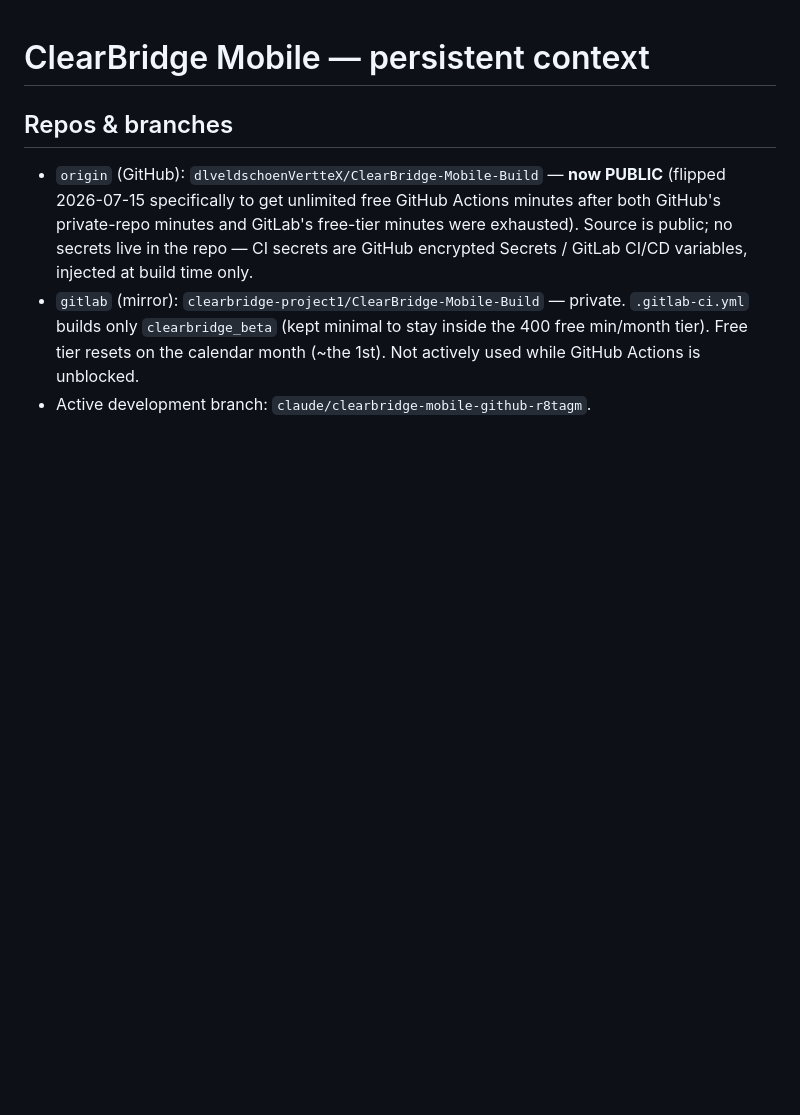
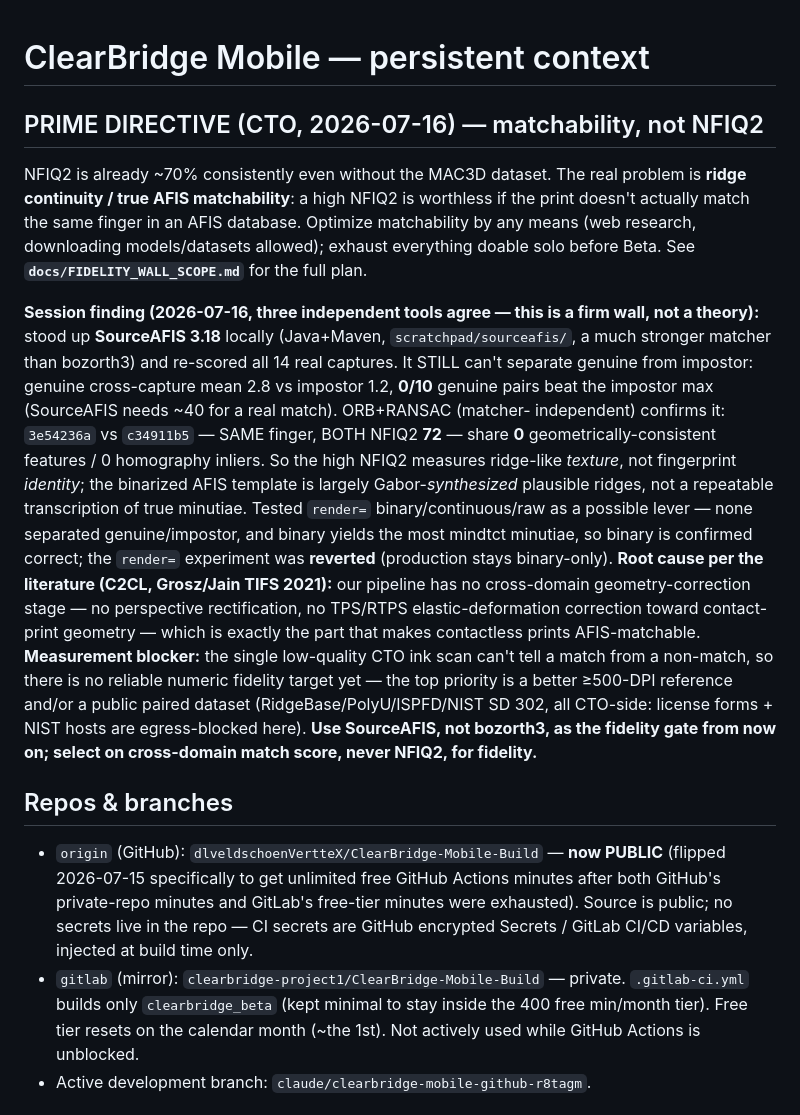
Before and after one commit to dlveldschoenVertteX/ClearBridge-Mobile-Build, a Markdown page: CLAUDE.md, the part around the change. Rendered like a GitHub page; blank space fills up the shorter version.

```diff
--- a/CLAUDE.md
+++ b/CLAUDE.md
@@ -1,4 +1,37 @@
 # ClearBridge Mobile — persistent context
+
+## PRIME DIRECTIVE (CTO, 2026-07-16) — matchability, not NFIQ2
+NFIQ2 is already ~70% consistently even without the MAC3D dataset. The real
+problem is **ridge continuity / true AFIS matchability**: a high NFIQ2 is
+worthless if the print doesn't actually match the same finger in an AFIS
+database. Optimize matchability by any means (web research, downloading
+models/datasets allowed); exhaust everything doable solo before Beta. See
+**`docs/FIDELITY_WALL_SCOPE.md`** for the full plan.
+
+**Session finding (2026-07-16, three independent tools agree — this is a firm
+wall, not a theory):** stood up **SourceAFIS 3.18** locally (Java+Maven,
+`scratchpad/sourceafis/`, a much stronger matcher than bozorth3) and re-scored
+all 14 real captures. It STILL can't separate genuine from impostor: genuine
+cross-capture mean 2.8 vs impostor 1.2, **0/10** genuine pairs beat the
+impostor max (SourceAFIS needs ~40 for a real match). ORB+RANSAC (matcher-
+independent) confirms it: `3e54236a` vs `c34911b5` — SAME finger, BOTH NFIQ2
+**72** — share **0** geometrically-consistent features / 0 homography inliers.
+So the high NFIQ2 measures ridge-like *texture*, not fingerprint *identity*;
+the binarized AFIS template is largely Gabor-*synthesized* plausible ridges,
+not a repeatable transcription of true minutiae. Tested `render=`
+binary/continuous/raw as a possible lever — none separated genuine/impostor,
+and binary yields the most mindtct minutiae, so binary is confirmed correct;
+the `render=` experiment was **reverted** (production stays binary-only).
+**Root cause per the literature (C2CL, Grosz/Jain TIFS 2021):** our pipeline
+has no cross-domain geometry-correction stage — no perspective rectification,
+no TPS/RTPS elastic-deformation correction toward contact-print geometry —
+which is exactly the part that makes contactless prints AFIS-matchable.
+**Measurement blocker:** the single low-quality CTO ink scan can't tell a
+match from a non-match, so there is no reliable numeric fidelity target yet —
+the top priority is a better ≥500-DPI reference and/or a public paired dataset
+(RidgeBase/PolyU/ISPFD/NIST SD 302, all CTO-side: license forms + NIST hosts
+are egress-blocked here). **Use SourceAFIS, not bozorth3, as the fidelity gate
+from now on; select on cross-domain match score, never NFIQ2, for fidelity.**
 
 ## Repos & branches
 - `origin` (GitHub): `dlveldschoenVertteX/ClearBridge-Mobile-Build` — **now PUBLIC** (flipped
```
Also changed, not shown: docs/FIDELITY_WALL_SCOPE.md (added, +140 -0 lines).
